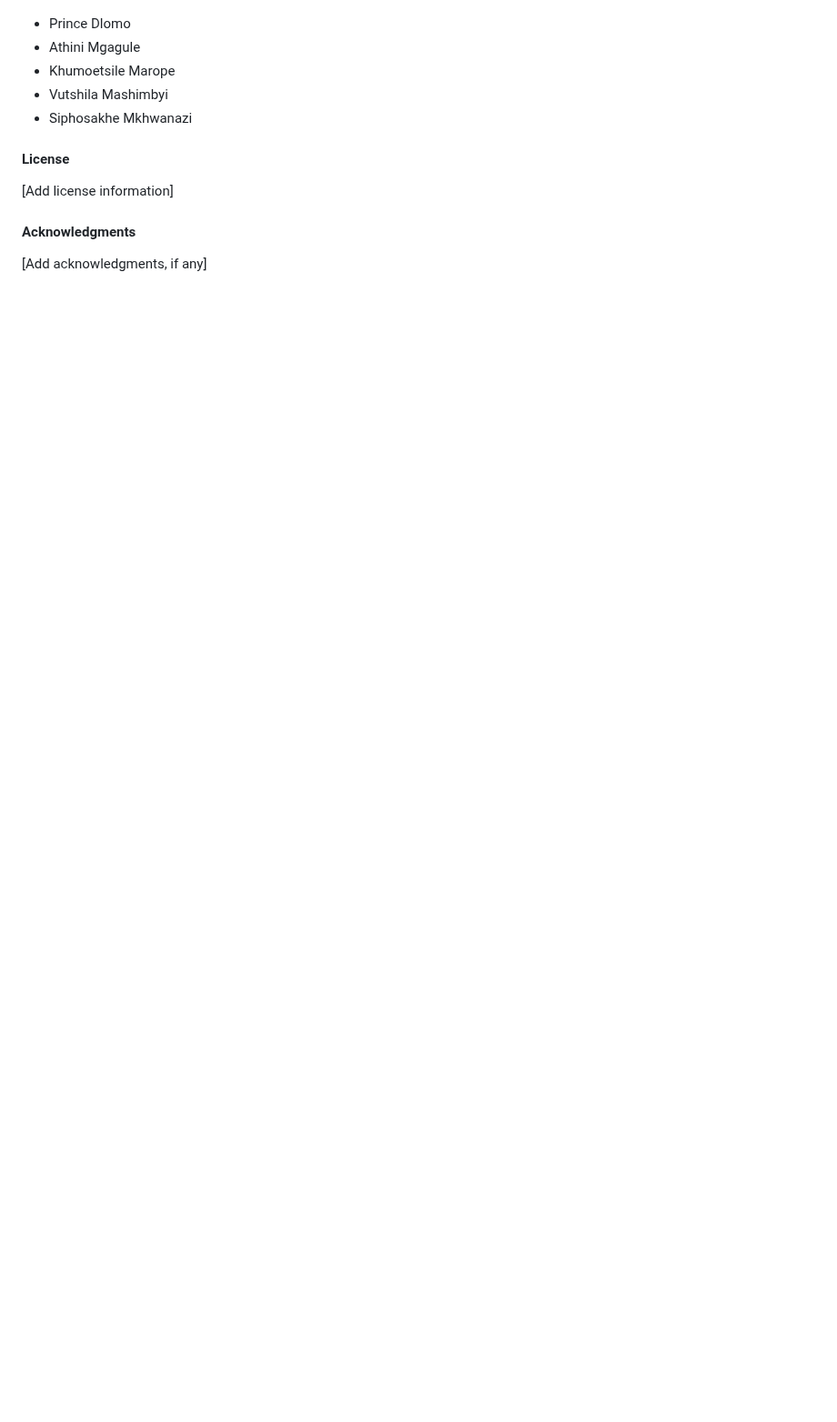
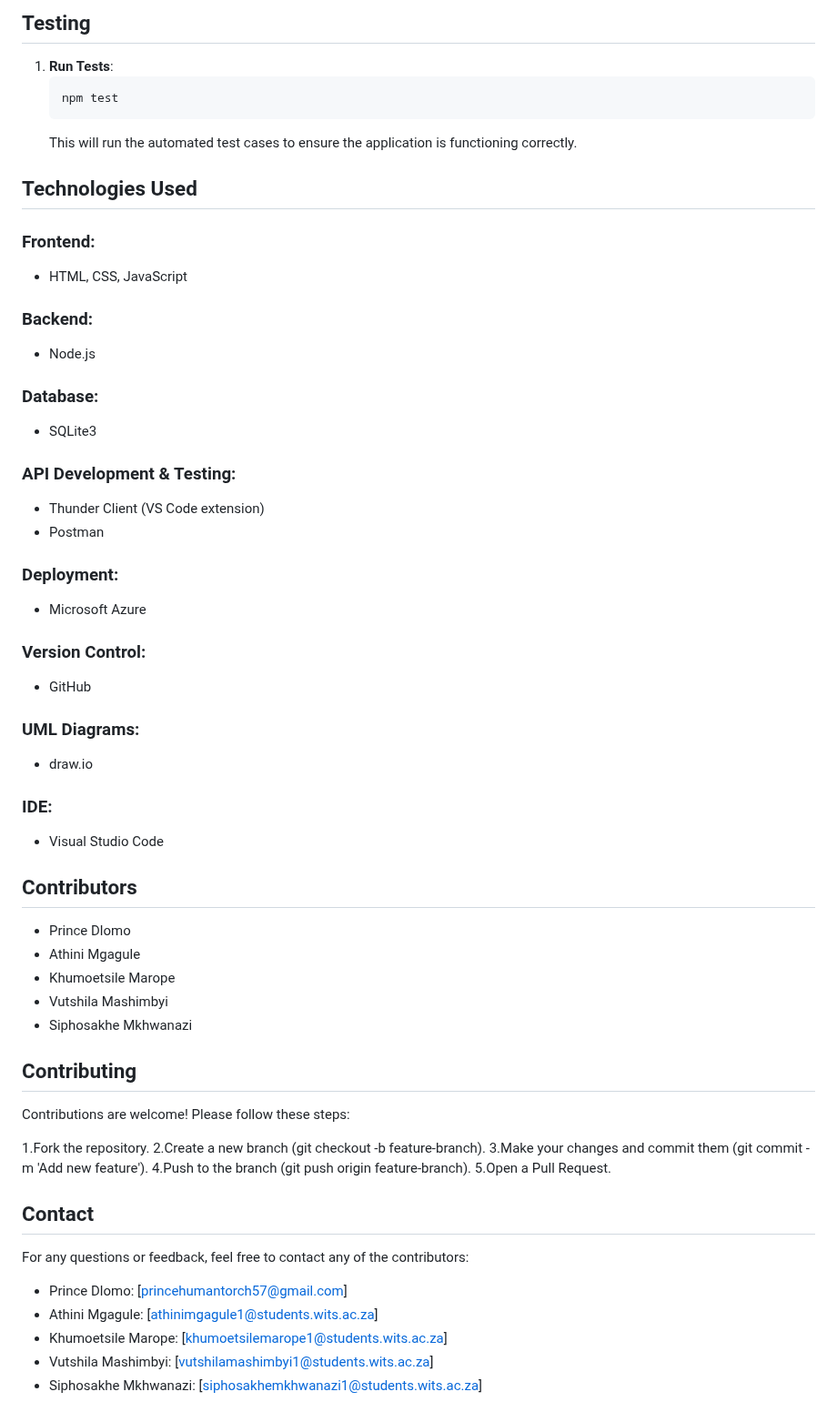
Before and after one commit to Primeister/FundingRequest, a Markdown page: README.md, the part around one of its changes. Shown at 91% size. Rendered like a GitHub page; blank space fills up the shorter version.

````diff
--- a/README.md
+++ b/README.md
@@ -56,11 +133,56 @@ The project will be developed using Agile methodology, incorporating Continuous
+## Testing
+1. **Run Tests**:
+   ```sh
+   npm test
+   ```
+   This will run the automated test cases to ensure the application is functioning correctly.
+
+## Technologies Used
+### Frontend:
+- HTML, CSS, JavaScript
+
+### Backend:
+- Node.js
+
+### Database:
+- SQLite3
+
+### API Development & Testing:
+- Thunder Client (VS Code extension)
+- Postman
+
+### Deployment:
+- Microsoft Azure
+
+### Version Control:
+- GitHub
+
+### UML Diagrams:
+- draw.io
+
+### IDE:
+- Visual Studio Code
+
+## Contributors
 - Prince Dlomo
 - Athini Mgagule
 - Khumoetsile Marope
 - Vutshila Mashimbyi
 - Siphosakhe Mkhwanazi
 
-#### License
-[Add license information]
+## Contributing
+Contributions are welcome! Please follow these steps:
 
-#### Acknowledgments
-[Add acknowledgments, if any]
+1.Fork the repository.
+2.Create a new branch (git checkout -b feature-branch).
+3.Make your changes and commit them (git commit -m 'Add new feature').
+4.Push to the branch (git push origin feature-branch).
+5.Open a Pull Request.
+
+## Contact
+For any questions or feedback, feel free to contact any of the contributors:
+- Prince Dlomo: [princehumantorch57@gmail.com]
+- Athini Mgagule: [athinimgagule1@students.wits.ac.za]
+- Khumoetsile Marope: [khumoetsilemarope1@students.wits.ac.za]
+- Vutshila Mashimbyi: [vutshilamashimbyi1@students.wits.ac.za]
+- Siphosakhe Mkhwanazi: [siphosakhemkhwanazi1@students.wits.ac.za]
````
Also changed, not shown: other parts of README.md (+121 -44 lines).
